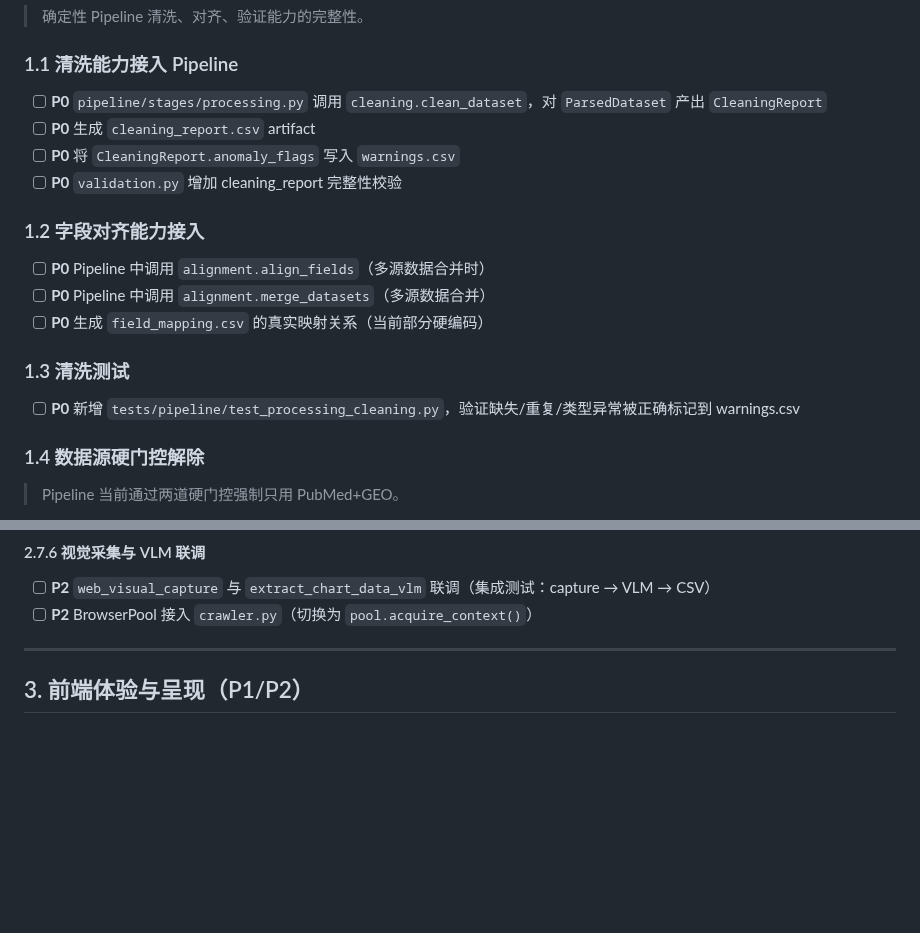
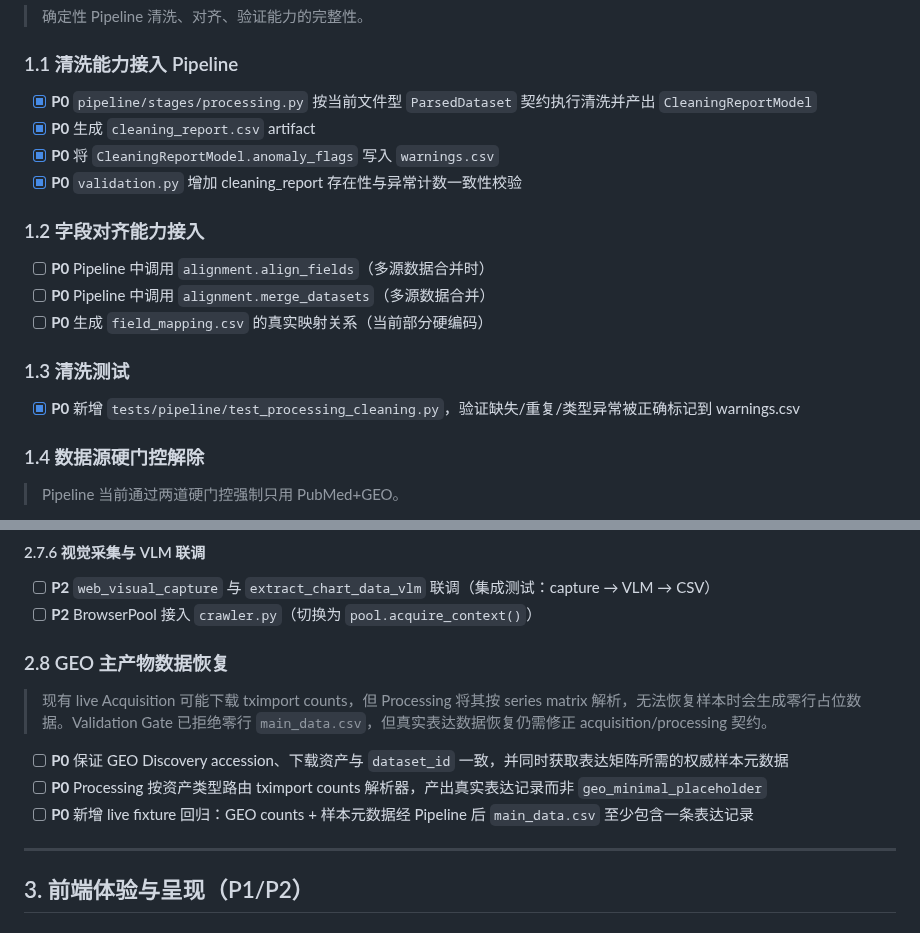
Before and after one commit to Lidozs55/BioMed-QAgent, a Markdown page: docs/TODO.md, 2 parts joined by grey strips. Rendered like a GitHub page; blank space fills up the shorter version.

Commit message:
docs: synchronize pipeline cleaning status
Ultraworked with [Sisyphus](https://github.com/code-yeongyu/oh-my-openagent)

Co-authored-by: Sisyphus <clio-agent@sisyphuslabs.ai>

```diff
--- a/docs/TODO.md
+++ b/docs/TODO.md
@@ -12,10 +12,10 @@
 
 ### 1.1 清洗能力接入 Pipeline
 
-- [ ] **P0** `pipeline/stages/processing.py` 调用 `cleaning.clean_dataset`，对 `ParsedDataset` 产出 `CleaningReport`
-- [ ] **P0** 生成 `cleaning_report.csv` artifact
-- [ ] **P0** 将 `CleaningReport.anomaly_flags` 写入 `warnings.csv`
-- [ ] **P0** `validation.py` 增加 cleaning_report 完整性校验
+- [x] **P0** `pipeline/stages/processing.py` 按当前文件型 `ParsedDataset` 契约执行清洗并产出 `CleaningReportModel`
+- [x] **P0** 生成 `cleaning_report.csv` artifact
+- [x] **P0** 将 `CleaningReportModel.anomaly_flags` 写入 `warnings.csv`
+- [x] **P0** `validation.py` 增加 cleaning_report 存在性与异常计数一致性校验
 
 ### 1.2 字段对齐能力接入
 
@@ -25,7 +25,7 @@
 
 ### 1.3 清洗测试
 
-- [ ] **P0** 新增 `tests/pipeline/test_processing_cleaning.py`，验证缺失/重复/类型异常被正确标记到 warnings.csv
+- [x] **P0** 新增 `tests/pipeline/test_processing_cleaning.py`，验证缺失/重复/类型异常被正确标记到 warnings.csv
 
 ### 1.4 数据源硬门控解除
 
@@ -121,6 +121,16 @@
 
 - [ ] **P2** `web_visual_capture` 与 `extract_chart_data_vlm` 联调（集成测试：capture → VLM → CSV）
 - [ ] **P2** BrowserPool 接入 `crawler.py`（切换为 `pool.acquire_context()`）
+
+### 2.8 GEO 主产物数据恢复
+
+> 现有 live Acquisition 可能下载 tximport counts，但 Processing 将其按 series matrix
+> 解析，无法恢复样本时会生成零行占位数据。Validation Gate 已拒绝零行
+> `main_data.csv`，但真实表达数据恢复仍需修正 acquisition/processing 契约。
+
+- [ ] **P0** 保证 GEO Discovery accession、下载资产与 `dataset_id` 一致，并同时获取表达矩阵所需的权威样本元数据
+- [ ] **P0** Processing 按资产类型路由 tximport counts 解析器，产出真实表达记录而非 `geo_minimal_placeholder`
+- [ ] **P0** 新增 live fixture 回归：GEO counts + 样本元数据经 Pipeline 后 `main_data.csv` 至少包含一条表达记录
 
 ---
 
```
